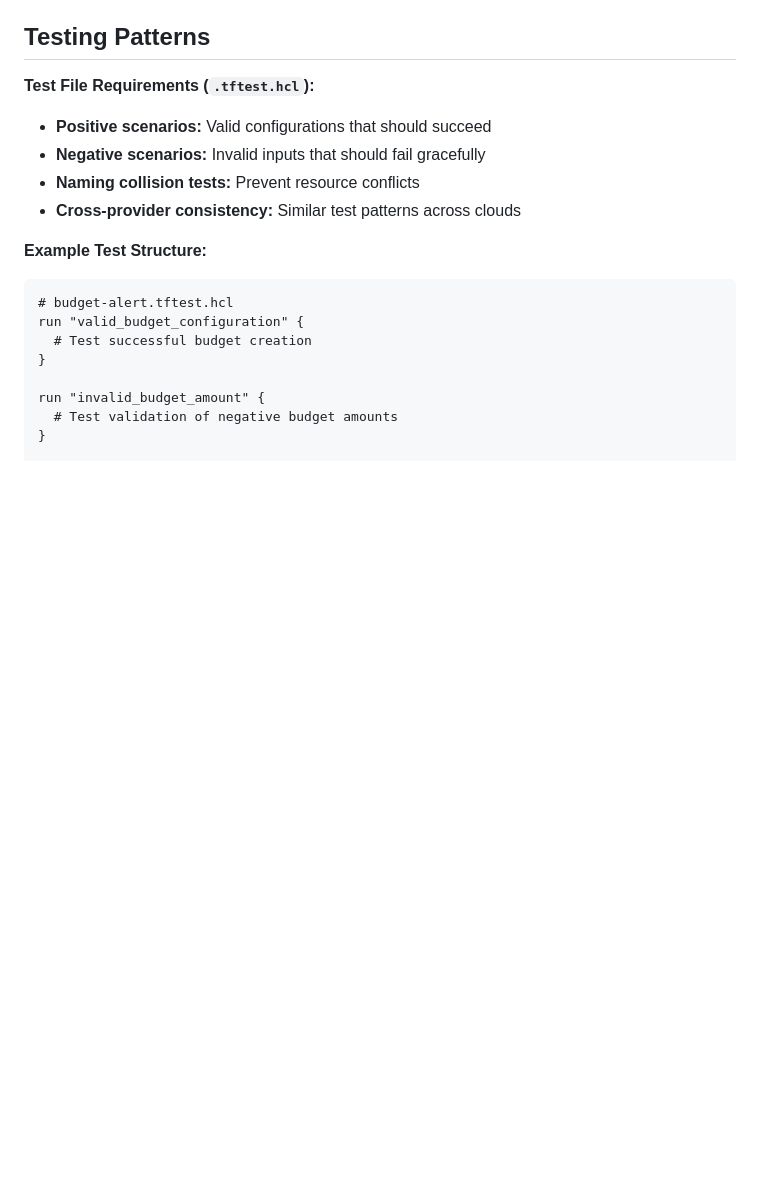
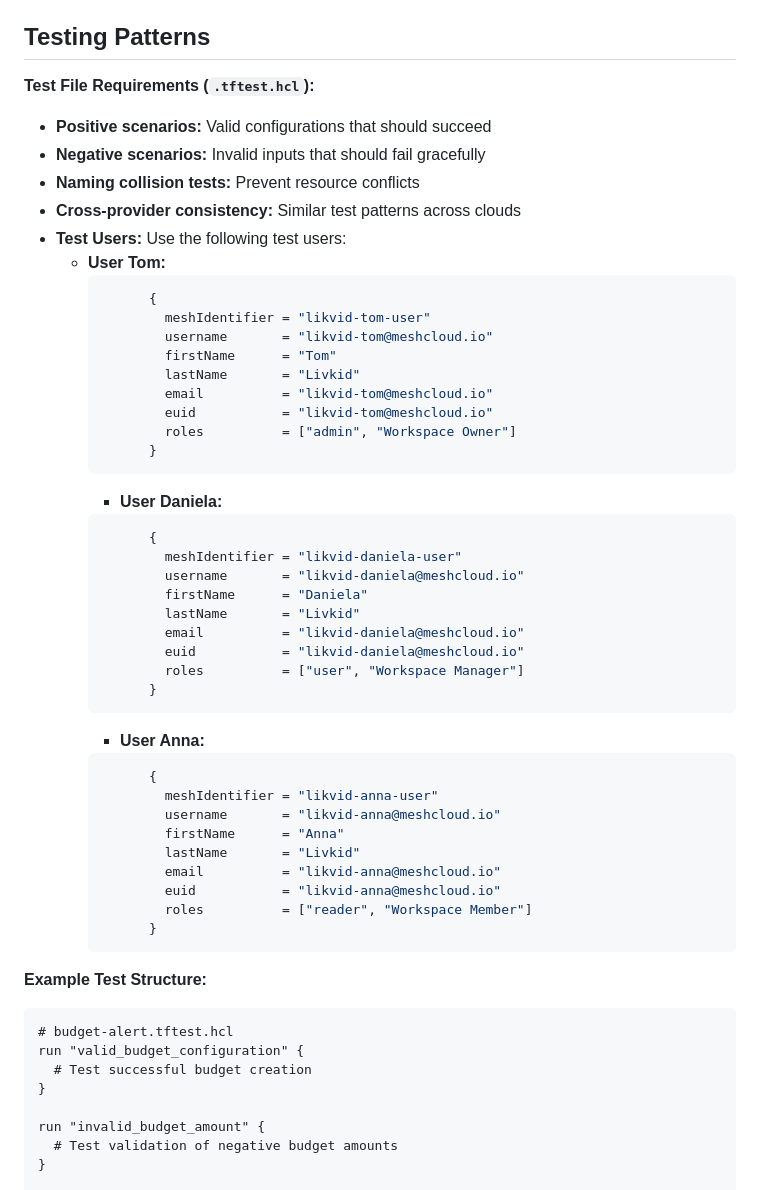
Before and after one commit to meshcloud/meshstack-hub, a Markdown page: modules/AGENTS.md, the part around the change. GitHub-like rendering; blank space fills up the shorter version.

Commit message:
config: added typical User variable from meshStack with example users

````diff
--- a/modules/AGENTS.md
+++ b/modules/AGENTS.md
@@ -132,6 +132,43 @@ aws/
 - **Negative scenarios:** Invalid inputs that should fail gracefully
 - **Naming collision tests:** Prevent resource conflicts
 - **Cross-provider consistency:** Similar test patterns across clouds
+- **Test Users:** Use the following test users:
+  - **User Tom:**
+    ```json
+          {
+            meshIdentifier = "likvid-tom-user"
+            username       = "likvid-tom@meshcloud.io"
+            firstName      = "Tom"
+            lastName       = "Livkid"
+            email          = "likvid-tom@meshcloud.io"
+            euid           = "likvid-tom@meshcloud.io"
+            roles          = ["admin", "Workspace Owner"]
+          }
+    ```
+    - **User Daniela:**
+    ```json
+          {
+            meshIdentifier = "likvid-daniela-user"
+            username       = "likvid-daniela@meshcloud.io"
+            firstName      = "Daniela"
+            lastName       = "Livkid"
+            email          = "likvid-daniela@meshcloud.io"
+            euid           = "likvid-daniela@meshcloud.io"
+            roles          = ["user", "Workspace Manager"]
+          }
+    ```
+    - **User Anna:**
+    ```json
+          {
+            meshIdentifier = "likvid-anna-user"
+            username       = "likvid-anna@meshcloud.io"
+            firstName      = "Anna"
+            lastName       = "Livkid"
+            email          = "likvid-anna@meshcloud.io"
+            euid           = "likvid-anna@meshcloud.io"
+            roles          = ["reader", "Workspace Member"]
+          }
+    ```
 
 **Example Test Structure:**
 ```hcl
````
